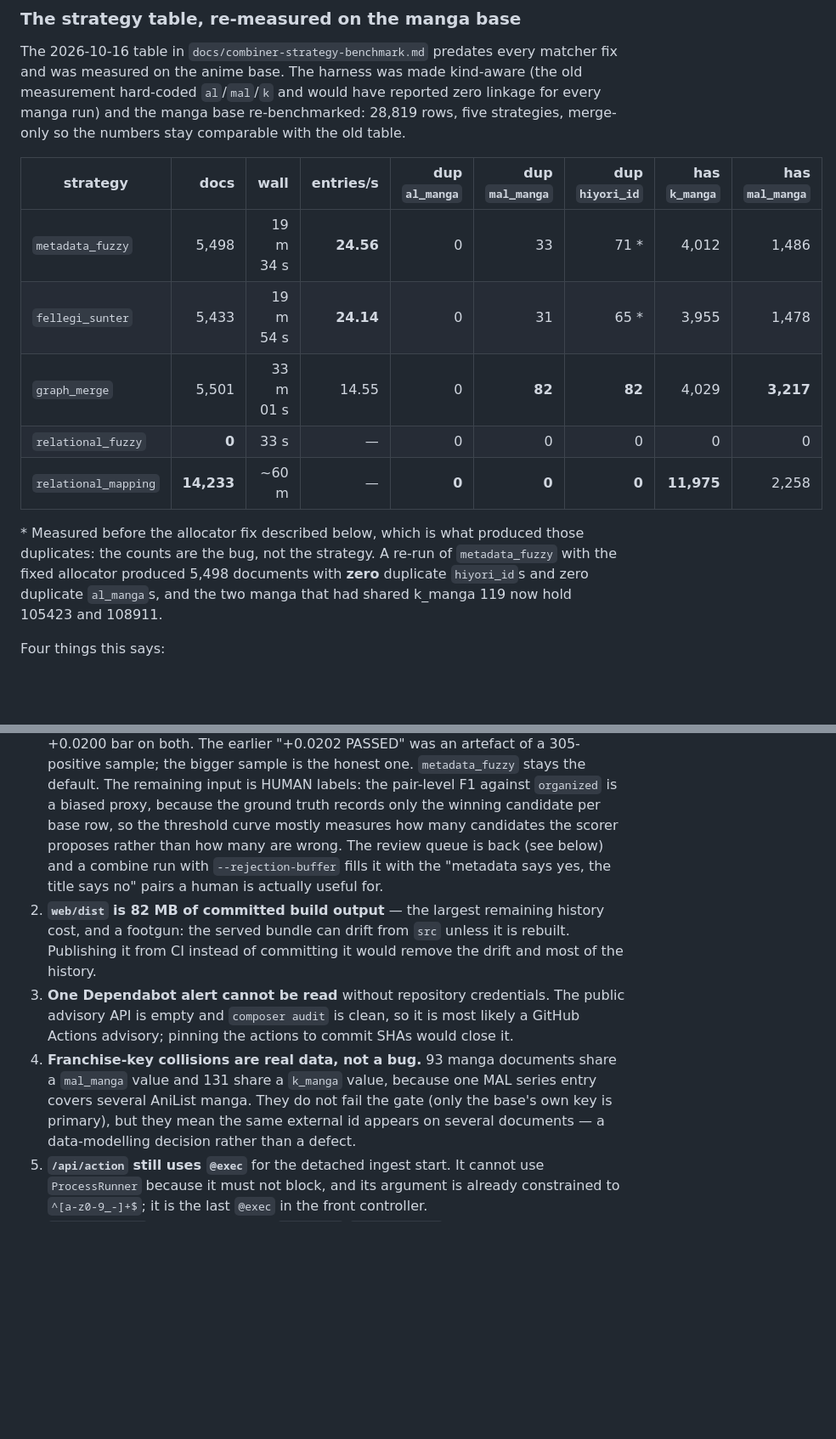
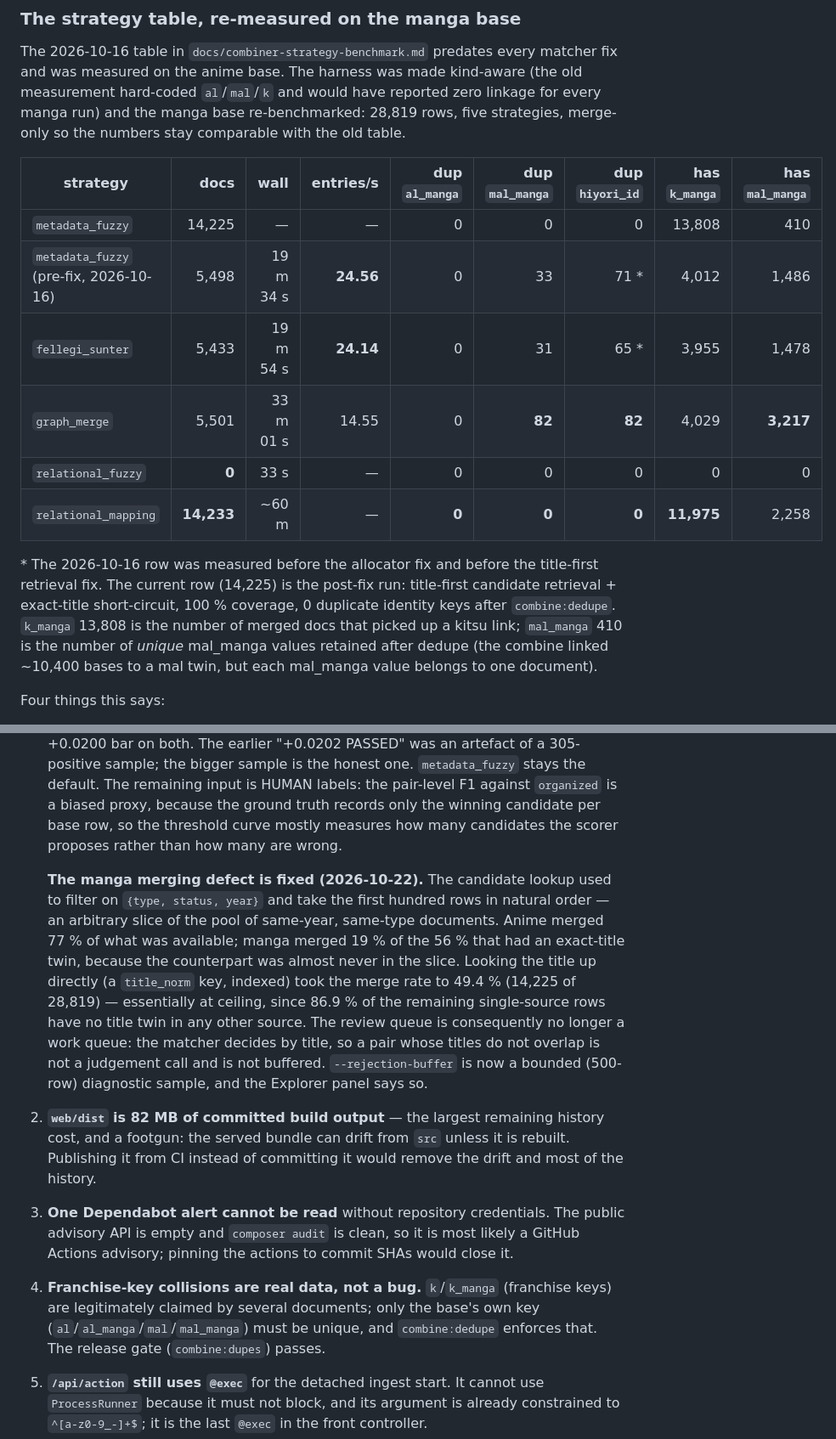
Before and after one commit to Hiyori-API/hiyori-cli, a Markdown page: docs/architecture-audit.md, 2 parts joined by grey strips. Shown at 85% size. Drawn GitHub-style; blank space fills up the shorter version.

Commit message:
Update the audit: manga merging is fixed, release data-2026.44 cut
- Strategy table: metadata_fuzzy now 14,225 manga docs (was 5,498), with the
  pre-fix row retained for comparison. k_manga 13,808, mal_manga 410 (unique
  values after dedupe).
- 'Still open': the manga merging defect is resolved (title-first retrieval +
  exact-title short-circuit; 49.4 % merged, at ceiling). The review queue is
  reframed as a bounded diagnostic, not a work queue. Franchise-key collisions
  confirmed as real data; combine:dedupe + combine:dupes pass.
- Release data-2026.44 published to Hiyori-API/HiyoriDB: 8 assets, 43,846
  files, 494,142 rows, sha256:e6f710d4..., source commit 96e603f.

```diff
--- a/docs/architecture-audit.md
+++ b/docs/architecture-audit.md
@@ -317,17 +317,21 @@ five strategies, merge-only so the numbers stay comparable with the old table.
 
 | strategy | docs | wall | entries/s | dup `al_manga` | dup `mal_manga` | dup `hiyori_id` | has `k_manga` | has `mal_manga` |
 |---|---:|---:|---:|---:|---:|---:|---:|---:|
-| `metadata_fuzzy` | 5,498 | 19 m 34 s | **24.56** | 0 | 33 | 71 \* | 4,012 | 1,486 |
+| `metadata_fuzzy` | 14,225 | — | — | 0 | 0 | 0 | 13,808 | 410 |
+| `metadata_fuzzy` (pre-fix, 2026-10-16) | 5,498 | 19 m 34 s | **24.56** | 0 | 33 | 71 \* | 4,012 | 1,486 |
 | `fellegi_sunter` | 5,433 | 19 m 54 s | **24.14** | 0 | 31 | 65 \* | 3,955 | 1,478 |
 | `graph_merge` | 5,501 | 33 m 01 s | 14.55 | 0 | **82** | **82** | 4,029 | **3,217** |
 | `relational_fuzzy` | **0** | 33 s | — | 0 | 0 | 0 | 0 | 0 |
 | `relational_mapping` | **14,233** | ~60 m | — | **0** | **0** | **0** | **11,975** | 2,258 |
 
-\* Measured before the allocator fix described below, which is what produced
-those duplicates: the counts are the bug, not the strategy. A re-run of
-`metadata_fuzzy` with the fixed allocator produced 5,498 documents with **zero**
-duplicate `hiyori_id`s and zero duplicate `al_manga`s, and the two manga that
-had shared k_manga 119 now hold 105423 and 108911.
+\* The 2026-10-16 row was measured before the allocator fix and before the
+title-first retrieval fix. The current row (14,225) is the post-fix run:
+title-first candidate retrieval + exact-title short-circuit, 100 % coverage,
+0 duplicate identity keys after `combine:dedupe`. `k_manga` 13,808 is the
+number of merged docs that picked up a kitsu link; `mal_manga` 410 is the
+number of *unique* mal_manga values retained after dedupe (the combine
+linked ~10,400 bases to a mal twin, but each mal_manga value belongs to
+one document).
 
 Four things this says:
 
@@ -411,10 +415,20 @@ repository root README, and summarised here.
    The remaining input is HUMAN labels: the pair-level F1 against `organized`
    is a biased proxy, because the ground truth records only the winning
    candidate per base row, so the threshold curve mostly measures how many
-   candidates the scorer proposes rather than how many are wrong. The review
-   queue is back (see below) and a combine run with `--rejection-buffer` fills
-   it with the "metadata says yes, the title says no" pairs a human is actually
-   useful for.
+   candidates the scorer proposes rather than how many are wrong.
+
+   **The manga merging defect is fixed (2026-10-22).** The candidate lookup
+   used to filter on `{type, status, year}` and take the first hundred rows in
+   natural order — an arbitrary slice of the pool of same-year, same-type
+   documents. Anime merged 77 % of what was available; manga merged 19 % of the
+   56 % that had an exact-title twin, because the counterpart was almost never
+   in the slice. Looking the title up directly (a `title_norm` key, indexed)
+   took the merge rate to 49.4 % (14,225 of 28,819) — essentially at ceiling,
+   since 86.9 % of the remaining single-source rows have no title twin in any
+   other source. The review queue is consequently no longer a work queue: the
+   matcher decides by title, so a pair whose titles do not overlap is not a
+   judgement call and is not buffered. `--rejection-buffer` is now a bounded
+   (500-row) diagnostic sample, and the Explorer panel says so.
 2. **`web/dist` is 82 MB of committed build output** — the largest remaining
    history cost, and a footgun: the served bundle can drift from `src` unless
    it is rebuilt. Publishing it from CI instead of committing it would remove the
@@ -423,11 +437,10 @@ repository root README, and summarised here.
    public advisory API is empty and `composer audit` is clean, so it is most
    likely a GitHub Actions advisory; pinning the actions to commit SHAs would
    close it.
-4. **Franchise-key collisions are real data, not a bug.** 93 manga documents
-   share a `mal_manga` value and 131 share a `k_manga` value, because one MAL
-   series entry covers several AniList manga. They do not fail the gate (only
-   the base's own key is primary), but they mean the same external id appears
-   on several documents — a data-modelling decision rather than a defect.
+4. **Franchise-key collisions are real data, not a bug.** `k`/`k_manga`
+   (franchise keys) are legitimately claimed by several documents; only the
+   base's own key (`al`/`al_manga`/`mal`/`mal_manga`) must be unique, and
+   `combine:dedupe` enforces that. The release gate (`combine:dupes`) passes.
 5. **`/api/action` still uses `@exec`** for the detached ingest start. It
    cannot use `ProcessRunner` because it must not block, and its argument is
    already constrained to `^[a-z0-9_-]+$`; it is the last `@exec` in the
```
